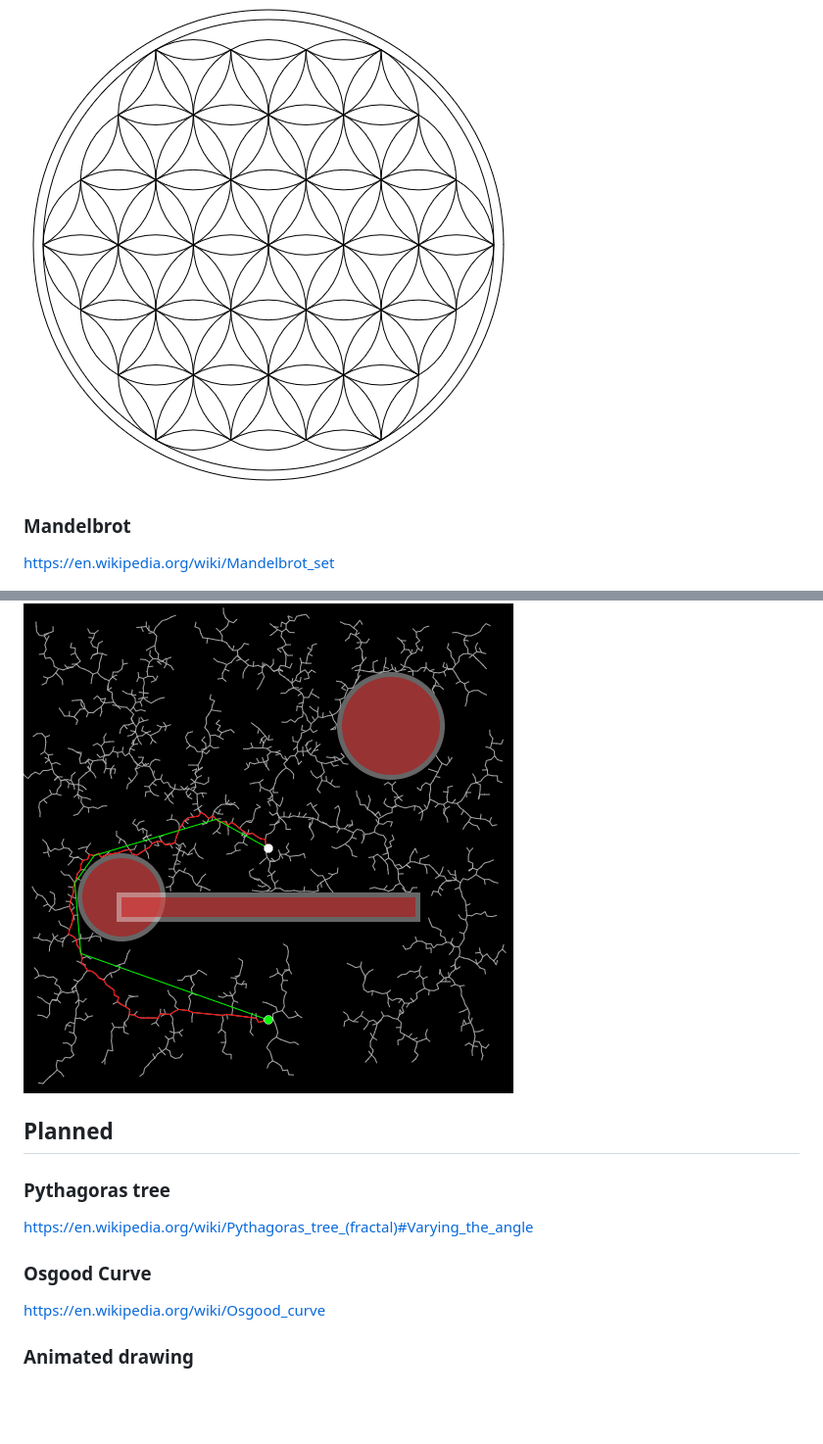
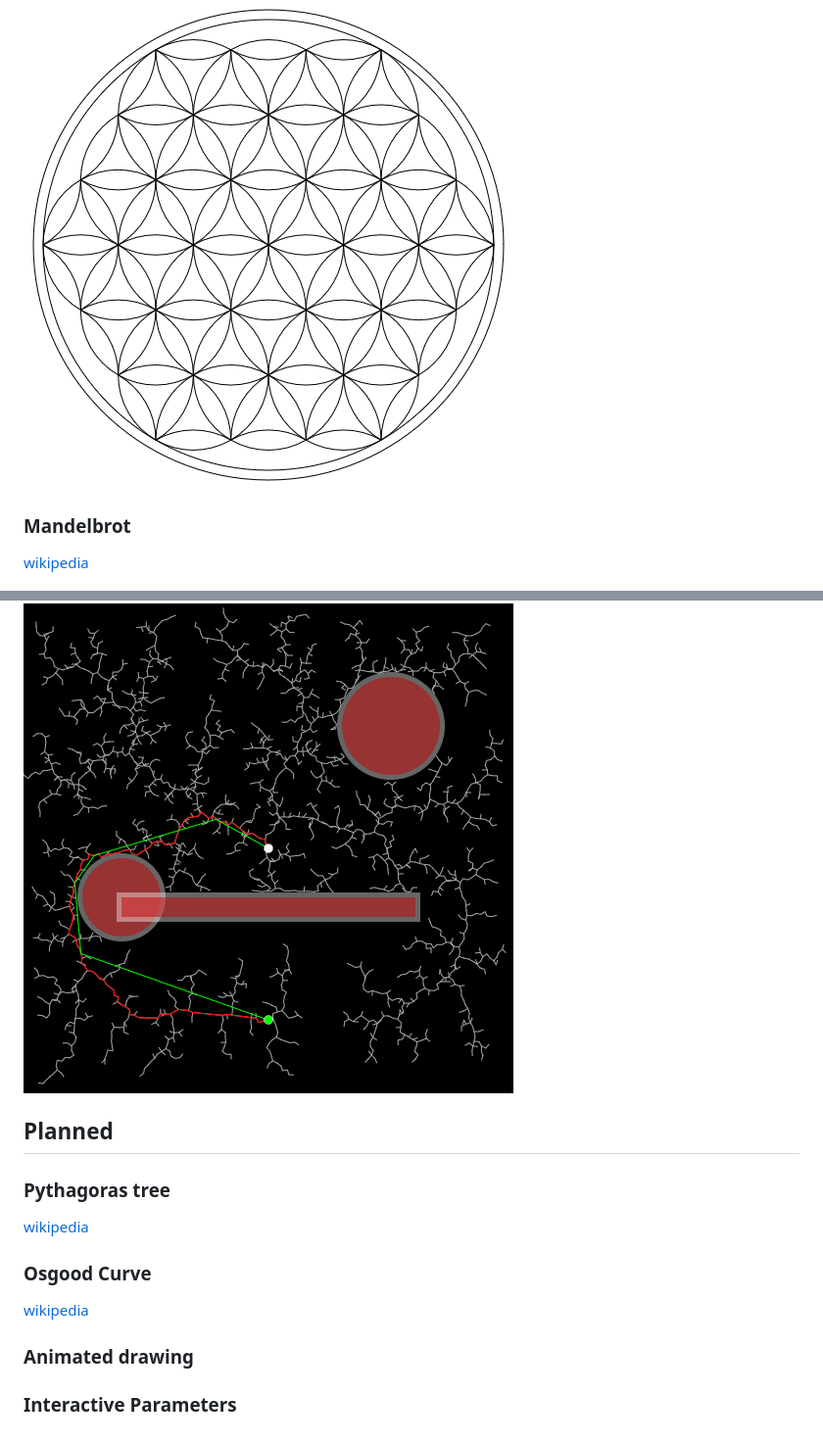
Before and after one commit to fheyen/jsDrawings, a Markdown page: README.md, 2 parts joined by grey strips. Shown at 98% size. Drawn GitHub-style; blank space fills up the shorter version.

```diff
--- a/README.md
+++ b/README.md
@@ -35,10 +30,9 @@ https://en.wikipedia.org/wiki/Overlapping_circles_grid
 
 ![](img/ornament.png?raw=true "Ornament")
 
-
 ### Mandelbrot
 
-https://en.wikipedia.org/wiki/Mandelbrot_set
+[wikipedia](httpps://en.wikipedia.org/wiki/Mandelbrot_set)
 
 ![](img/mandelbrot.png?raw=true "Mandelbrot")
 
@@ -86,22 +79,16 @@ https://en.wikipedia.org/wiki/Rapidly-exploring_random_tree
 
 ![](img/rrt.png?raw=true "RRT")
 
-
 ## Planned
-
-
-
 
 ### Pythagoras tree
 
-https://en.wikipedia.org/wiki/Pythagoras_tree_(fractal)#Varying_the_angle
-
+[wikipedia](httpps://en.wikipedia.org/wiki/Pythagoras_tree_(fractal)#Varying_the_angle)
 
 ### Osgood Curve
 
-https://en.wikipedia.org/wiki/Osgood_curve
-
-
-
+[wikipedia](httpps://en.wikipedia.org/wiki/Osgood_curve)
 
 ### Animated drawing
+
+### Interactive Parameters
```
Also changed, not shown: other parts of README.md (+15 -21 lines), img/hilbertcurve.png (added), img/xs/hilbertcurve.png (added), 2 other files.
